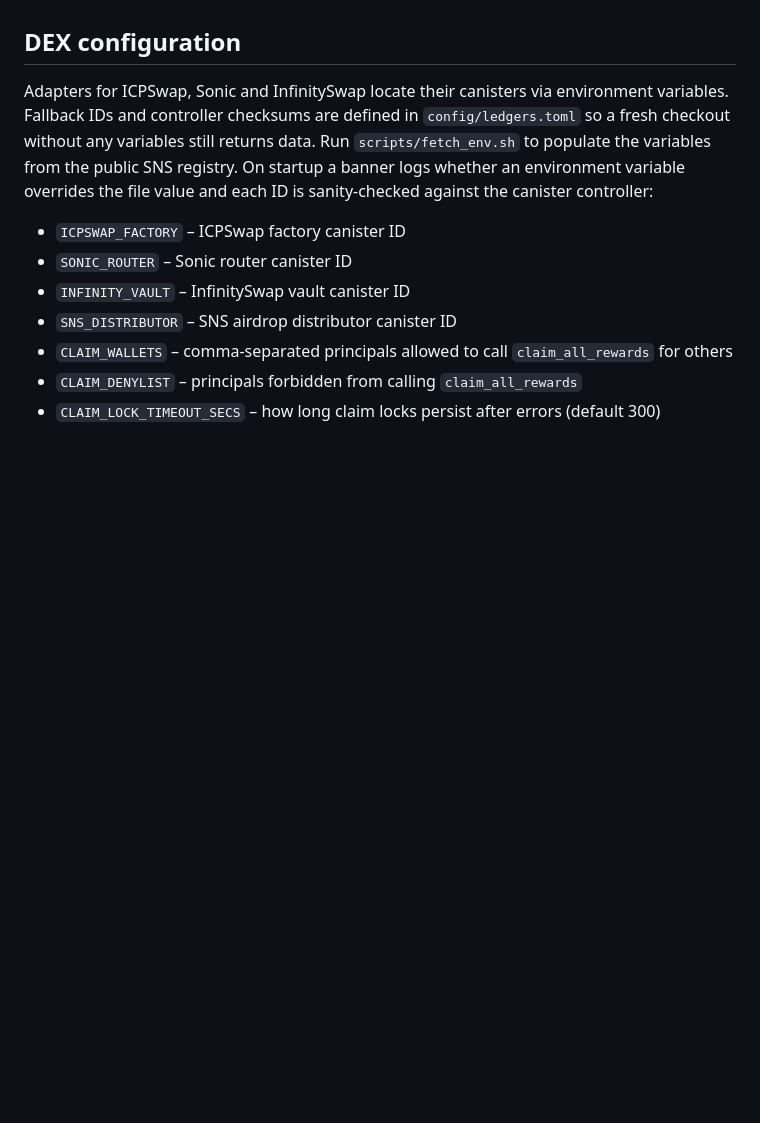
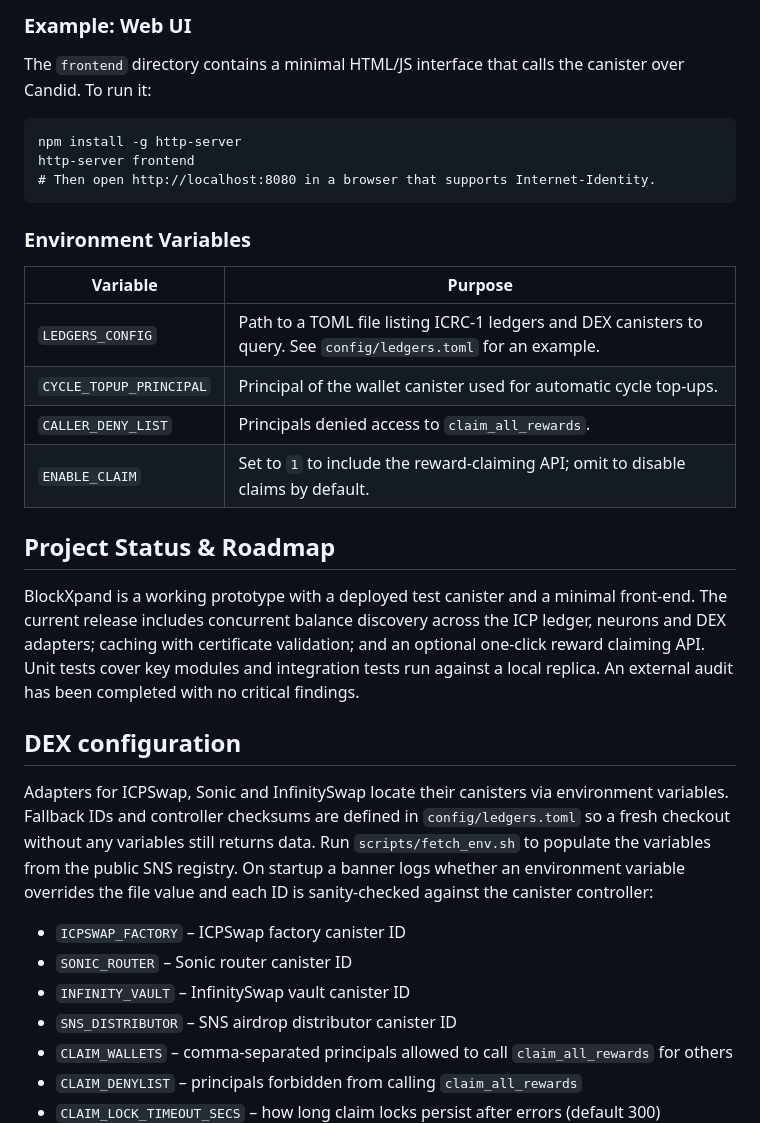
Before and after one commit to petrakol/blockxpand-icp, a Markdown page: README.md, the part around one of its changes. GitHub-like rendering; blank space fills up the shorter version.

```diff
--- a/README.md
+++ b/README.md
@@ -143,3 +91,23 @@ canister.
+### Example: Web UI
+
+The `frontend` directory contains a minimal HTML/JS interface that calls the canister over Candid.  To run it:
+
+    npm install -g http-server
+    http-server frontend
+    # Then open http://localhost:8080 in a browser that supports Internet‑Identity.
+
+### Environment Variables
+
+| Variable | Purpose |
+|---|---|
+| `LEDGERS_CONFIG` | Path to a TOML file listing ICRC‑1 ledgers and DEX canisters to query.  See `config/ledgers.toml` for an example. |
+| `CYCLE_TOPUP_PRINCIPAL` | Principal of the wallet canister used for automatic cycle top‑ups. |
+| `CALLER_DENY_LIST` | Principals denied access to `claim_all_rewards`. |
+| `ENABLE_CLAIM` | Set to `1` to include the reward‑claiming API; omit to disable claims by default. |
+
+## Project Status & Roadmap
+
+BlockXpand is a working prototype with a deployed test canister and a minimal front‑end.  The current release includes concurrent balance discovery across the ICP ledger, neurons and DEX adapters; caching with certificate validation; and an optional one‑click reward claiming API.  Unit tests cover key modules and integration tests run against a local replica.  An external audit has been completed with no critical findings.
 
 ## DEX configuration
 
```
Also changed, not shown: other parts of README.md (+63 -100 lines).
